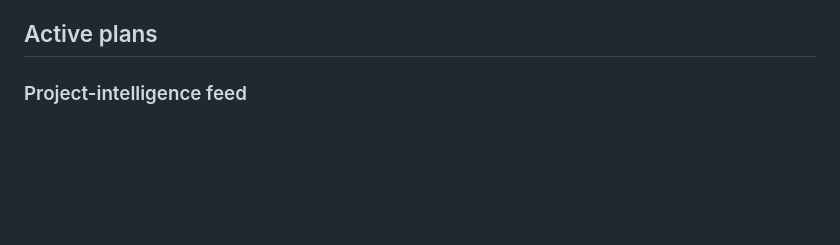
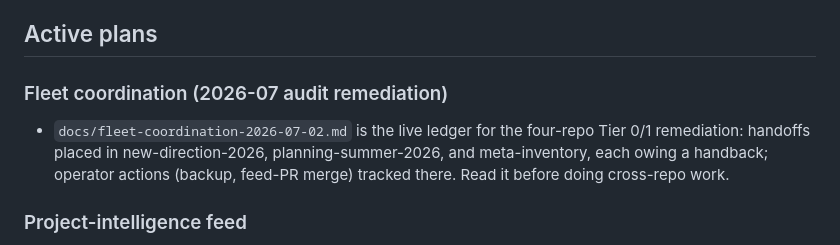
Before and after one commit to verlyn13/verlyn13.github.io, a Markdown page: docs/index.md, the part around one of its changes. Drawn GitHub-style; blank space fills up the shorter version.

```diff
--- a/docs/index.md
+++ b/docs/index.md
@@ -41,6 +41,13 @@ authority, which are historical handoffs, and where plans live.
 7. `docs/adr/*.md` — durable rationale. Read the relevant ADR before changing the corresponding system.
 
 ## Active plans
+
+### Fleet coordination (2026-07 audit remediation)
+
+- `docs/fleet-coordination-2026-07-02.md` is the live ledger for the four-repo Tier 0/1
+  remediation: handoffs placed in new-direction-2026, planning-summer-2026, and
+  meta-inventory, each owing a handback; operator actions (backup, feed-PR merge) tracked
+  there. Read it before doing cross-repo work.
 
 ### Project-intelligence feed
 
```
Also changed, not shown: other parts of docs/index.md (+1 -1 lines), docs/fleet-coordination-2026-07-02.md (added, +88 -0 lines).
